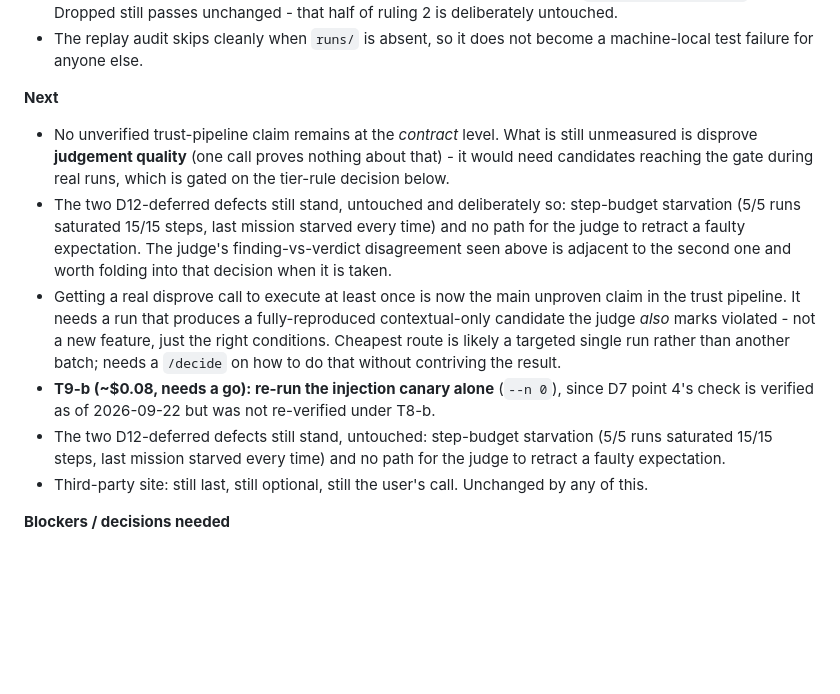
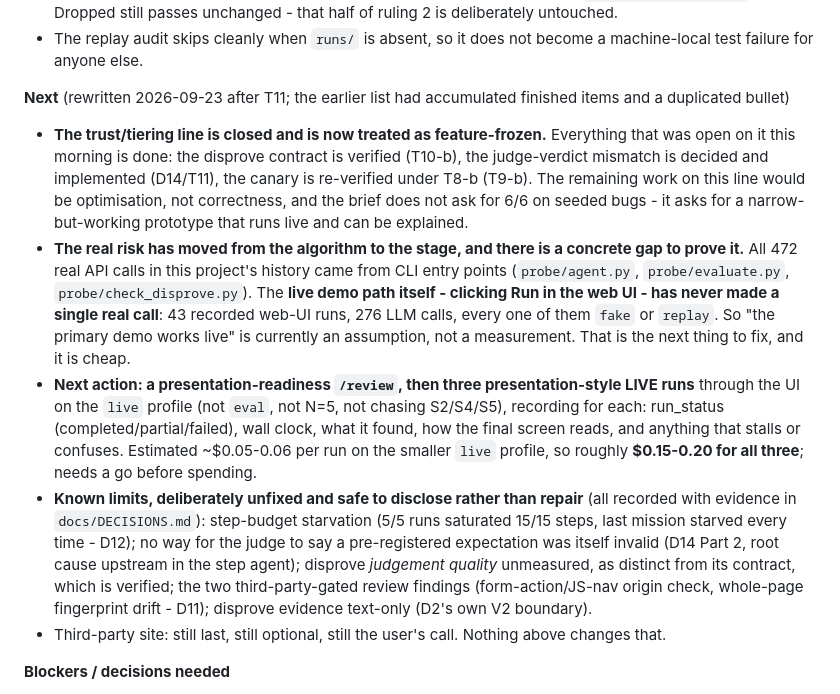
Before and after one commit to Aaron1128653/ProbeAI, a Markdown page: docs/WORKLOG.md, the part around the change. GitHub-like rendering; blank space fills up the shorter version.

Commit message:
Clear stale doc state before the presentation-readiness review
No code touched. Three corrections, all found by checking claims against
the repo rather than re-reading prose.

WORKLOG's Next section had accumulated finished items and a duplicated
bullet: it still listed "getting a real disprove call to execute is now
the main unproven claim" (done, T10-b), "T9-b needs a go" (done), and
carried the D12-deferred-defects bullet twice. Rewritten to actual state.

AUDIT_GUIDE's commit map stopped at 5793a68 and its headline claim said
301 tests; both now run through c60ade7 / 308.

And the finding that prompted the sweep, now recorded in the guide's
"still NOT verified" section because it is the most consequential gap
before a live demo: THE PRIMARY LIVE DEMO PATH HAS NEVER MADE A REAL API
CALL. All 472 real calls in this project came from CLI entry points. The
web UI has 43 recorded runs and 276 LLM calls, every one of them fake or
replay. So "the live demo works" is an assumption, not a measurement -
with a one-liner in the guide for an auditor to confirm it independently.

Next: presentation-readiness review, then three presentation-style live
runs on the smaller live profile (~$0.15-0.20 for all three).

```diff
--- a/docs/WORKLOG.md
+++ b/docs/WORKLOG.md
@@ -87,13 +87,12 @@ Newest day first. Updated after every finished task (see CLAUDE.md working rules
 - The existing table row asserting a **signal-based** contextual candidate with `judge_violated=False` is Dropped still passes unchanged - that half of ruling 2 is deliberately untouched.
 - The replay audit skips cleanly when `runs/` is absent, so it does not become a machine-local test failure for anyone else.
 
-**Next**
-- No unverified trust-pipeline claim remains at the *contract* level. What is still unmeasured is disprove **judgement quality** (one call proves nothing about that) - it would need candidates reaching the gate during real runs, which is gated on the tier-rule decision below.
-- The two D12-deferred defects still stand, untouched and deliberately so: step-budget starvation (5/5 runs saturated 15/15 steps, last mission starved every time) and no path for the judge to retract a faulty expectation. The judge's finding-vs-verdict disagreement seen above is adjacent to the second one and worth folding into that decision when it is taken.
-- Getting a real disprove call to execute at least once is now the main unproven claim in the trust pipeline. It needs a run that produces a fully-reproduced contextual-only candidate the judge *also* marks violated - not a new feature, just the right conditions. Cheapest route is likely a targeted single run rather than another batch; needs a `/decide` on how to do that without contriving the result.
-- **T9-b (~$0.08, needs a go): re-run the injection canary alone** (`--n 0`), since D7 point 4's check is verified as of 2026-09-22 but was not re-verified under T8-b.
-- The two D12-deferred defects still stand, untouched: step-budget starvation (5/5 runs saturated 15/15 steps, last mission starved every time) and no path for the judge to retract a faulty expectation.
-- Third-party site: still last, still optional, still the user's call. Unchanged by any of this.
+**Next** (rewritten 2026-09-23 after T11; the earlier list had accumulated finished items and a duplicated bullet)
+- **The trust/tiering line is closed and is now treated as feature-frozen.** Everything that was open on it this morning is done: the disprove contract is verified (T10-b), the judge-verdict mismatch is decided and implemented (D14/T11), the canary is re-verified under T8-b (T9-b). The remaining work on this line would be optimisation, not correctness, and the brief does not ask for 6/6 on seeded bugs - it asks for a narrow-but-working prototype that runs live and can be explained.
+- **The real risk has moved from the algorithm to the stage, and there is a concrete gap to prove it.** All 472 real API calls in this project's history came from CLI entry points (`probe/agent.py`, `probe/evaluate.py`, `probe/check_disprove.py`). The **live demo path itself - clicking Run in the web UI - has never made a single real call**: 43 recorded web-UI runs, 276 LLM calls, every one of them `fake` or `replay`. So "the primary demo works live" is currently an assumption, not a measurement. That is the next thing to fix, and it is cheap.
+- **Next action: a presentation-readiness `/review`, then three presentation-style LIVE runs** through the UI on the `live` profile (not `eval`, not N=5, not chasing S2/S4/S5), recording for each: run_status (completed/partial/failed), wall clock, what it found, how the final screen reads, and anything that stalls or confuses. Estimated ~$0.05-0.06 per run on the smaller `live` profile, so roughly **$0.15-0.20 for all three**; needs a go before spending.
+- **Known limits, deliberately unfixed and safe to disclose rather than repair** (all recorded with evidence in `docs/DECISIONS.md`): step-budget starvation (5/5 runs saturated 15/15 steps, last mission starved every time - D12); no way for the judge to say a pre-registered expectation was itself invalid (D14 Part 2, root cause upstream in the step agent); disprove *judgement quality* unmeasured, as distinct from its contract, which is verified; the two third-party-gated review findings (form-action/JS-nav origin check, whole-page fingerprint drift - D11); disprove evidence text-only (D2's own V2 boundary).
+- Third-party site: still last, still optional, still the user's call. Nothing above changes that.
 
 **Blockers / decisions needed**
 - Cumulative real spend now **$1.447889** (yesterday's $0.866075 + this batch's $0.581814), against the $15 Console limit and the $8 cumulative ledger cap. Against D9's self-imposed **$10** cap: **$8.55 remaining**. D12's attribution and all of T8-a/b/c were zero-cost by construction (recorded runs, fake mode, replay); only T8-d spent.
```
Also changed, not shown: docs/AUDIT_GUIDE.md (+6 -2 lines).
